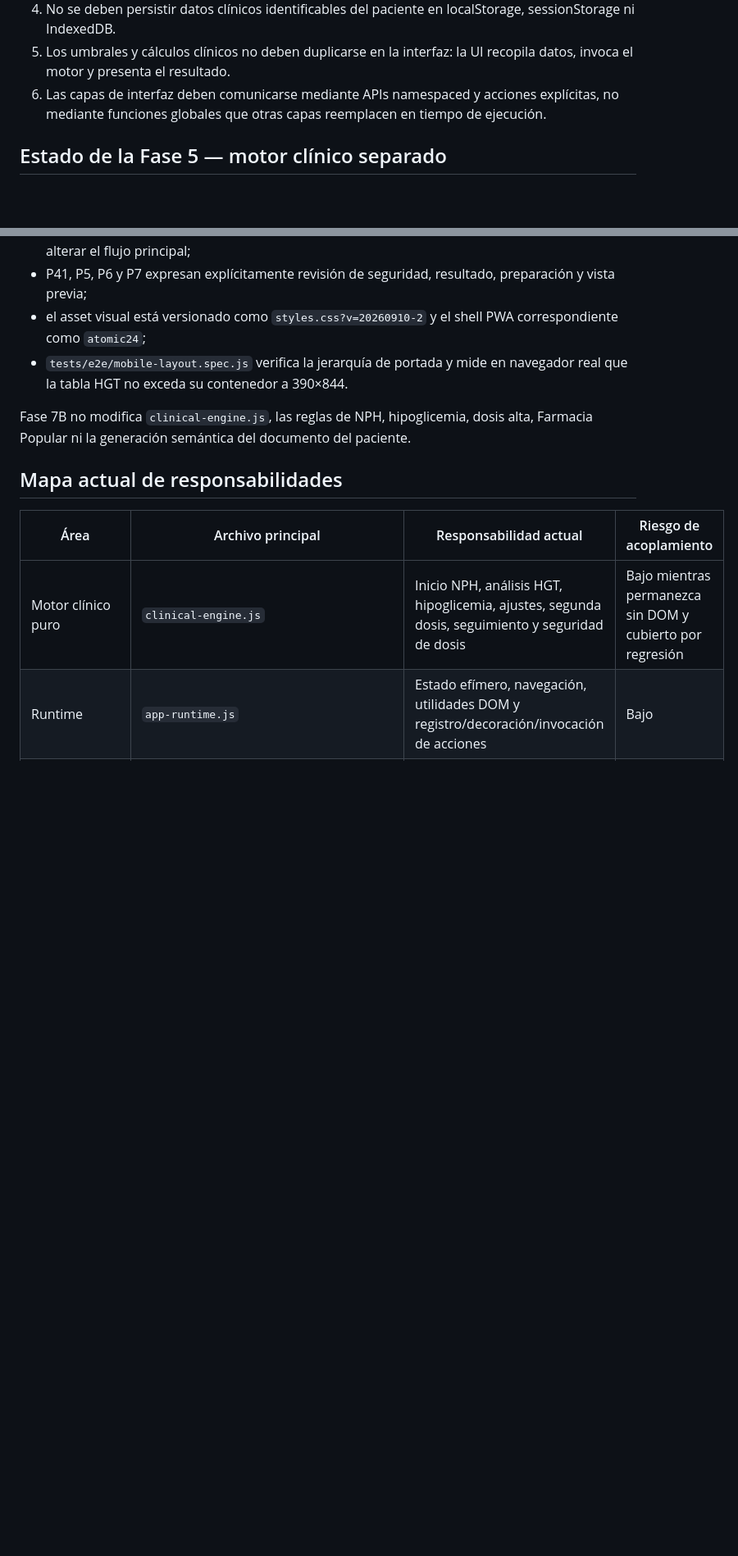
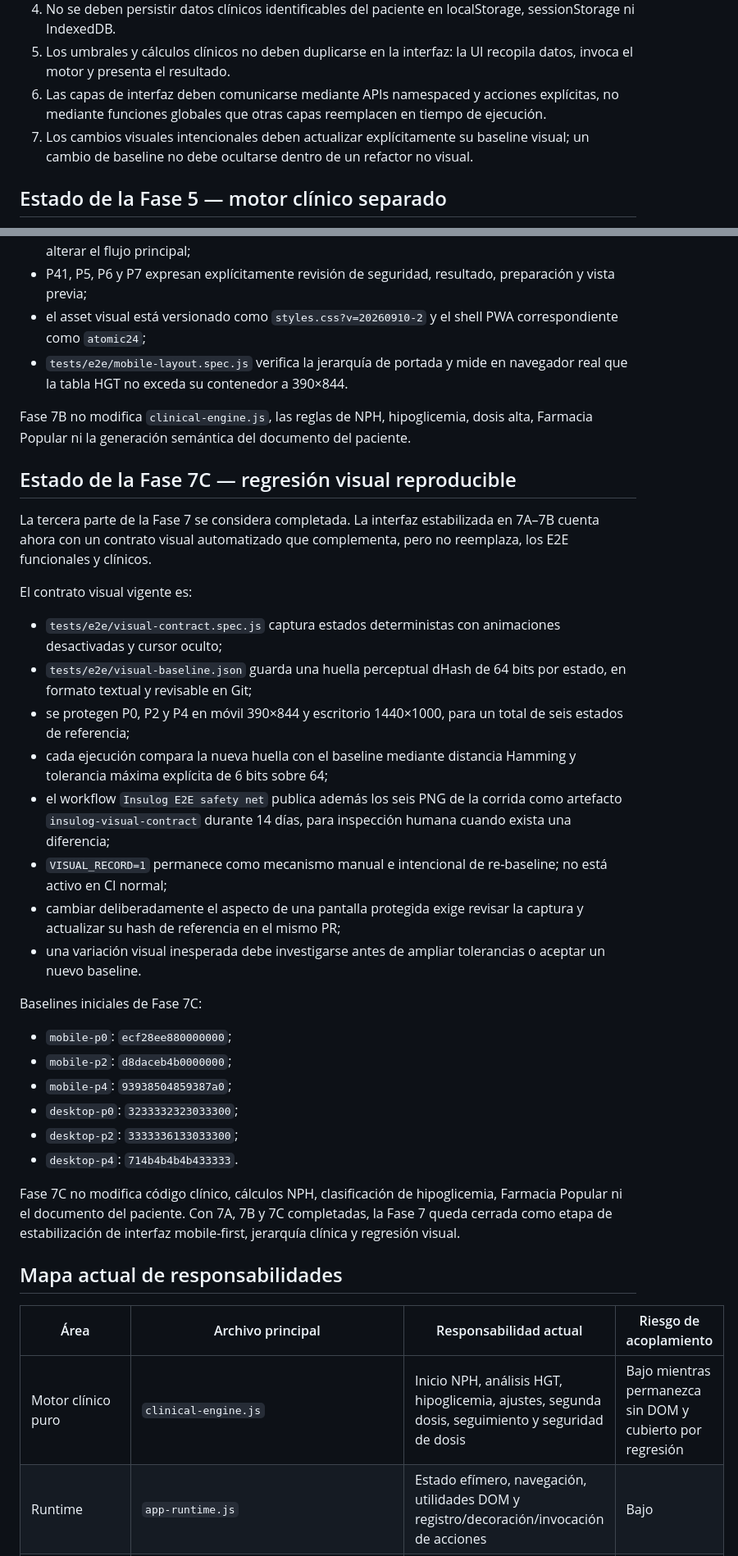
Before and after one commit to solrac031ch-prog/insulog-aps, a Markdown page: docs/engineering-baseline.md, 2 parts joined by grey strips. Shown at 82% size. GitHub-like rendering; blank space fills up the shorter version.

Commit message:
Documentar cierre de Fase 7C

```diff
--- a/docs/engineering-baseline.md
+++ b/docs/engineering-baseline.md
@@ -10,6 +10,7 @@ Este documento fija el estado técnico que debe protegerse antes de cualquier re
 4. No se deben persistir datos clínicos identificables del paciente en localStorage, sessionStorage ni IndexedDB.
 5. Los umbrales y cálculos clínicos no deben duplicarse en la interfaz: la UI recopila datos, invoca el motor y presenta el resultado.
 6. Las capas de interfaz deben comunicarse mediante APIs namespaced y acciones explícitas, no mediante funciones globales que otras capas reemplacen en tiempo de ejecución.
+7. Los cambios visuales intencionales deben actualizar explícitamente su baseline visual; un cambio de baseline no debe ocultarse dentro de un refactor no visual.
 
 ## Estado de la Fase 5 — motor clínico separado
 
@@ -77,6 +78,32 @@ Contratos de experiencia actuales:
 
 Fase 7B no modifica `clinical-engine.js`, las reglas de NPH, hipoglicemia, dosis alta, Farmacia Popular ni la generación semántica del documento del paciente.
 
+## Estado de la Fase 7C — regresión visual reproducible
+
+La tercera parte de la Fase 7 se considera completada. La interfaz estabilizada en 7A–7B cuenta ahora con un contrato visual automatizado que complementa, pero no reemplaza, los E2E funcionales y clínicos.
+
+El contrato visual vigente es:
+
+- `tests/e2e/visual-contract.spec.js` captura estados deterministas con animaciones desactivadas y cursor oculto;
+- `tests/e2e/visual-baseline.json` guarda una huella perceptual dHash de 64 bits por estado, en formato textual y revisable en Git;
+- se protegen P0, P2 y P4 en móvil 390×844 y escritorio 1440×1000, para un total de seis estados de referencia;
+- cada ejecución compara la nueva huella con el baseline mediante distancia Hamming y tolerancia máxima explícita de 6 bits sobre 64;
+- el workflow `Insulog E2E safety net` publica además los seis PNG de la corrida como artefacto `insulog-visual-contract` durante 14 días, para inspección humana cuando exista una diferencia;
+- `VISUAL_RECORD=1` permanece como mecanismo manual e intencional de re-baseline; no está activo en CI normal;
+- cambiar deliberadamente el aspecto de una pantalla protegida exige revisar la captura y actualizar su hash de referencia en el mismo PR;
+- una variación visual inesperada debe investigarse antes de ampliar tolerancias o aceptar un nuevo baseline.
+
+Baselines iniciales de Fase 7C:
+
+- `mobile-p0`: `ecf28ee880000000`;
+- `mobile-p2`: `d8daceb4b0000000`;
+- `mobile-p4`: `93938504859387a0`;
+- `desktop-p0`: `3233332323033300`;
+- `desktop-p2`: `3333336133033300`;
+- `desktop-p4`: `714b4b4b4b433333`.
+
+Fase 7C no modifica código clínico, cálculos NPH, clasificación de hipoglicemia, Farmacia Popular ni el documento del paciente. Con 7A, 7B y 7C completadas, la Fase 7 queda cerrada como etapa de estabilización de interfaz mobile-first, jerarquía clínica y regresión visual.
+
 ## Mapa actual de responsabilidades
 
 | Área | Archivo principal | Responsabilidad actual | Riesgo de acoplamiento |
```
Also changed, not shown: other parts of docs/engineering-baseline.md (+13 -8 lines).
